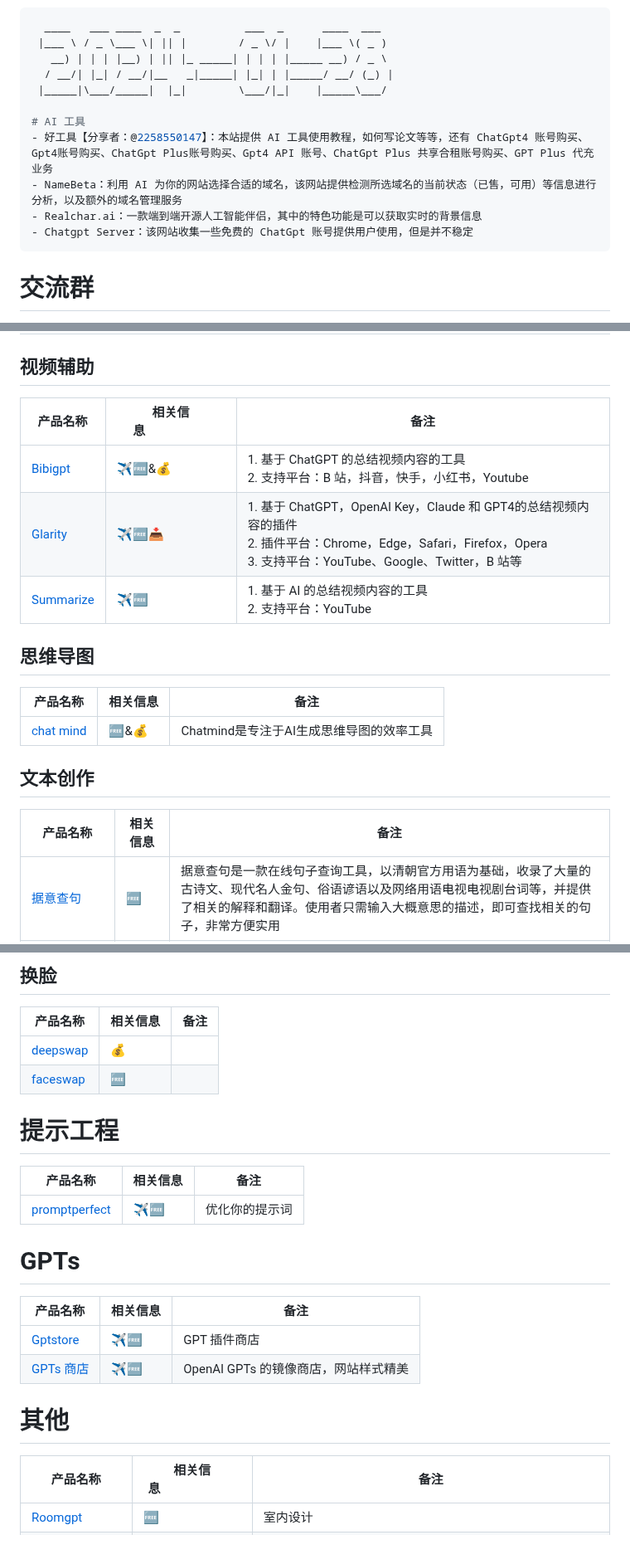
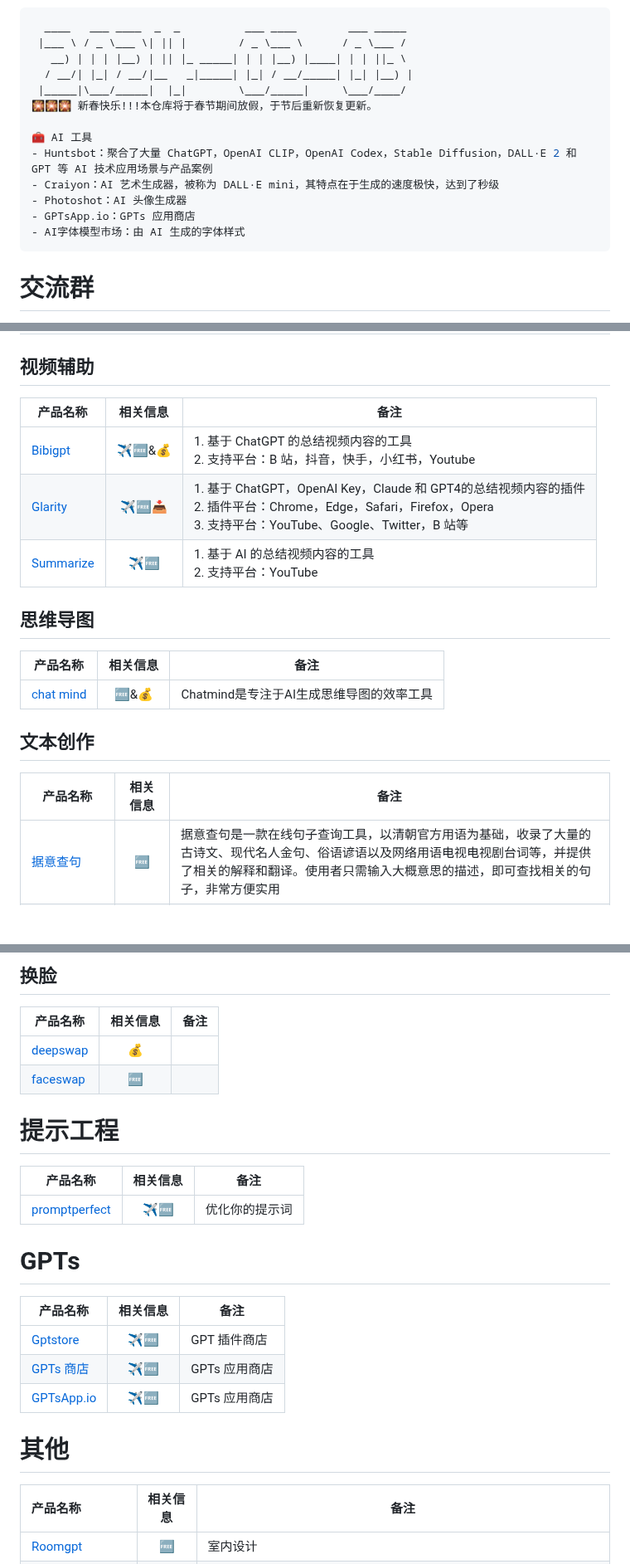
Before and after one commit to Eternaldeath/AIProductHome, a Markdown page: README.md, 3 parts joined by grey strips. Shown at 83% size. GitHub-like rendering; blank space fills up the shorter version.

````diff
--- a/README.md
+++ b/README.md
@@ -29,17 +29,19 @@
 3. 更新记录
 
 ```bash
-  ____   ___ ____  _  _          ___  _      ____  ___
- |___ \ / _ \___ \| || |        / _ \/ |    |___ \( _ )
-   __) | | | |__) | || |_ _____| | | | |_____ __) / _ \
-  / __/| |_| / __/|__   _|_____| |_| | |_____/ __/ (_) |
- |_____|\___/_____|  |_|        \___/|_|    |_____\___/
+  ____   ___ ____  _  _          ___ ____        ___ _____
+ |___ \ / _ \___ \| || |        / _ \___ \      / _ \___ /
+   __) | | | |__) | || |_ _____| | | |__) |____| | | ||_ \
+  / __/| |_| / __/|__   _|_____| |_| / __/_____| |_| |__) |
+ |_____|\___/_____|  |_|        \___/_____|     \___/____/
+🎇🎇🎇 新春快乐!!!本仓库将于春节期间放假，于节后重新恢复更新。
 
-# AI 工具
-- 好工具【分享者：@2258550147】：本站提供 AI 工具使用教程，如何写论文等等，还有 ChatGpt4 账号购买、Gpt4账号购买、ChatGpt Plus账号购买、Gpt4 API 账号、ChatGpt Plus 共享合租账号购买、GPT Plus 代充业务
-- NameBeta：利用 AI 为你的网站选择合适的域名，该网站提供检测所选域名的当前状态（已售，可用）等信息进行分析，以及额外的域名管理服务
-- Realchar.ai：一款端到端开源人工智能伴侣，其中的特色功能是可以获取实时的背景信息
-- Chatgpt Server：该网站收集一些免费的 ChatGpt 账号提供用户使用，但是并不稳定
+🧰 AI 工具
+- Huntsbot：聚合了大量 ChatGPT，OpenAI CLIP，OpenAI Codex，Stable Diffusion，DALL·E 2 和 GPT 等 AI 技术应用场景与产品案例
+- Craiyon：AI 艺术生成器，被称为 DALL·E mini，其特点在于生成的速度极快，达到了秒级
+- Photoshot：AI 头像生成器
+- GPTsApp.io：GPTs 应用商店
+- AI字体模型市场：由 AI 生成的字体样式
 ```
 
 # 交流群
@@ -254,21 +259,21 @@
 
 ## 视频辅助
 
-| 产品名称                                 | 相关信息&emsp;&emsp;&emsp;&emsp;&emsp; | 备注                                                         |
-| ---------------------------------------- | -------------------------------------- | ------------------------------------------------------------ |
-| [Bibigpt](https://bibigpt.co/)           | ✈️🆓&💰                                   | 1. 基于 ChatGPT 的总结视频内容的工具<br/>2. 支持平台：B 站，抖音，快手，小红书，Youtube |
-| [Glarity](https://glarity.app/zh-CN)     | ✈️🆓📥                                    | 1. 基于 ChatGPT，OpenAI Key，Claude 和 GPT4的总结视频内容的插件<br/>2. 插件平台：Chrome，Edge，Safari，Firefox，Opera<br/>3. 支持平台：YouTube、Google、Twitter，B 站等 |
-| [Summarize](https://www.summarize.tech/) | ✈️🆓                                     | 1. 基于 AI 的总结视频内容的工具<br/>2. 支持平台：YouTube     |
+| 产品名称                                 | 相关信息 | 备注                                                         |
+| ---------------------------------------- | :------: | ------------------------------------------------------------ |
+| [Bibigpt](https://bibigpt.co/)           |   ✈️🆓&💰   | 1. 基于 ChatGPT 的总结视频内容的工具<br/>2. 支持平台：B 站，抖音，快手，小红书，Youtube |
+| [Glarity](https://glarity.app/zh-CN)     |   ✈️🆓📥    | 1. 基于 ChatGPT，OpenAI Key，Claude 和 GPT4的总结视频内容的插件<br/>2. 插件平台：Chrome，Edge，Safari，Firefox，Opera<br/>3. 支持平台：YouTube、Google、Twitter，B 站等 |
+| [Summarize](https://www.summarize.tech/) |    ✈️🆓    | 1. 基于 AI 的总结视频内容的工具<br/>2. 支持平台：YouTube     |
 
 ## 思维导图
 
 |产品名称|相关信息|备注|
-|-|-|-|
+|-|:-:|-|
 |[chat mind](https://www.chatmind.tech/)|🆓&💰|Chatmind是专注于AI生成思维导图的效率工具|
 
 ## 文本创作
 |产品名称|相关信息|备注|
-|-|-|-|
+|-|:-:|-|
 |[据意查句](https://wantquotes.net/)|🆓|据意查句是一款在线句子查询工具，以清朝官方用语为基础，收录了大量的古诗文、现代名人金句、俗语谚语以及网络用语电视电视剧台词等，并提供了相关的解释和翻译。使用者只需输入大概意思的描述，即可查找相关的句子，非常方便实用|
 |[反向词典](https://wantwords.net/)|🆓🔓|清华大学推出的根据描述找到适合的词语|
 |[jasper ai](https://www.jasper.ai)|✈️💰|Jasper AI是一种广泛使用的AI写作软件，用于为作家、博主、内容营销人员和大型企业开发高质量的AI写作模型|
@@ -332,25 +337,26 @@
 |[LOVO](https://lovo.ai/)|✈️🆓&💰|一款 AI 语音生成，文本转语音，创建自己的语音，自定义语音的工具|
 ## 换脸
 |产品名称|相关信息|备注|
-|-|-|-|
+|-|:-:|-|
 |[deepswap](https://www.deepswap.ai/)|💰||
 |[faceswap](https://faceswap.dev/)|🆓||
 # 提示工程
 
 |产品名称|相关信息|备注|
-|-|-|-|
+|-|:-:|-|
 |[promptperfect](https://promptperfect.jina.ai/)|✈️🆓|优化你的提示词|
 # GPTs
 
-| 产品名称                                 | 相关信息 | 备注                                 |
-| ---------------------------------------- | -------- | ------------------------------------ |
-| [Gptstore](https://gptstore.ai/)         | ✈️🆓       | GPT 插件商店                         |
-| [GPTs 商店](https://ai.gptstores.store/) | ✈️🆓       | OpenAI GPTs 的镜像商店，网站样式精美 |
+| 产品名称                                 | 相关信息 | 备注          |
+| ---------------------------------------- | :------: | ------------- |
+| [Gptstore](https://gptstore.ai/)         |    ✈️🆓    | GPT 插件商店  |
+| [GPTs 商店](https://ai.gptstores.store/) |    ✈️🆓    | GPTs 应用商店 |
+| [GPTsApp.io](https://www.gptsapp.io/)    |    ✈️🆓    | GPTs 应用商店 |
 
 # 其他
 
-|产品名称|相关信息&emsp;&emsp;&emsp;&emsp;&emsp;&emsp;|备注|
-|-|-|-|
+|产品名称|相关信息|备注|
+|:--|:-:|---|
 |[Roomgpt](https://www.roomgpt.io/)|🆓|室内设计|
 |[Openai-translator](https://github.com/yetone/openai-translator)|✈️🆓&💰📥|基于 chatGPT 4 的划词翻译润色插件|
 |[Boostpixels](https://boostpixels.com/)|✈️💰|可以微调你的 AI 模型的网站|
````
Also changed, not shown: other parts of README.md (+61 -57 lines).
